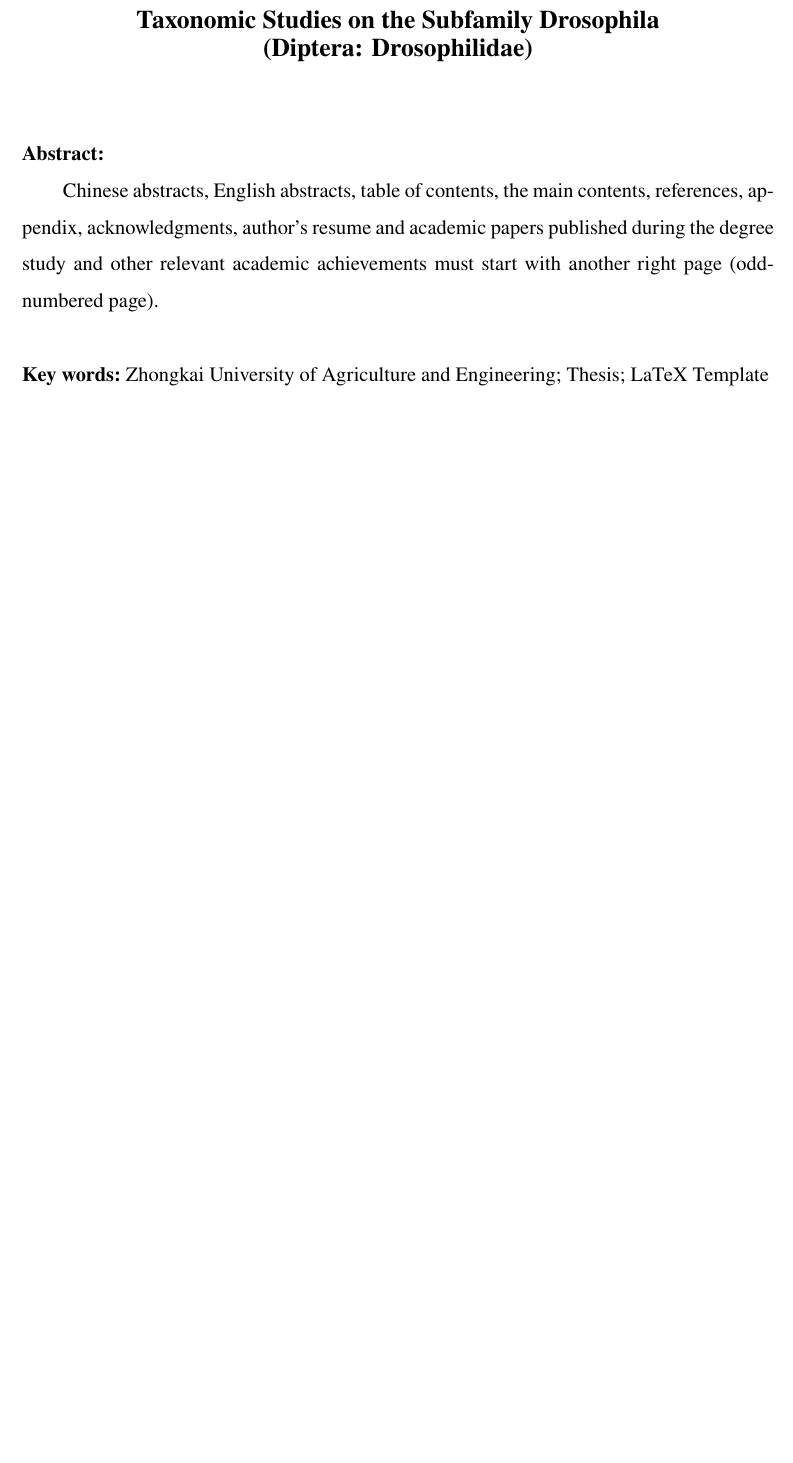
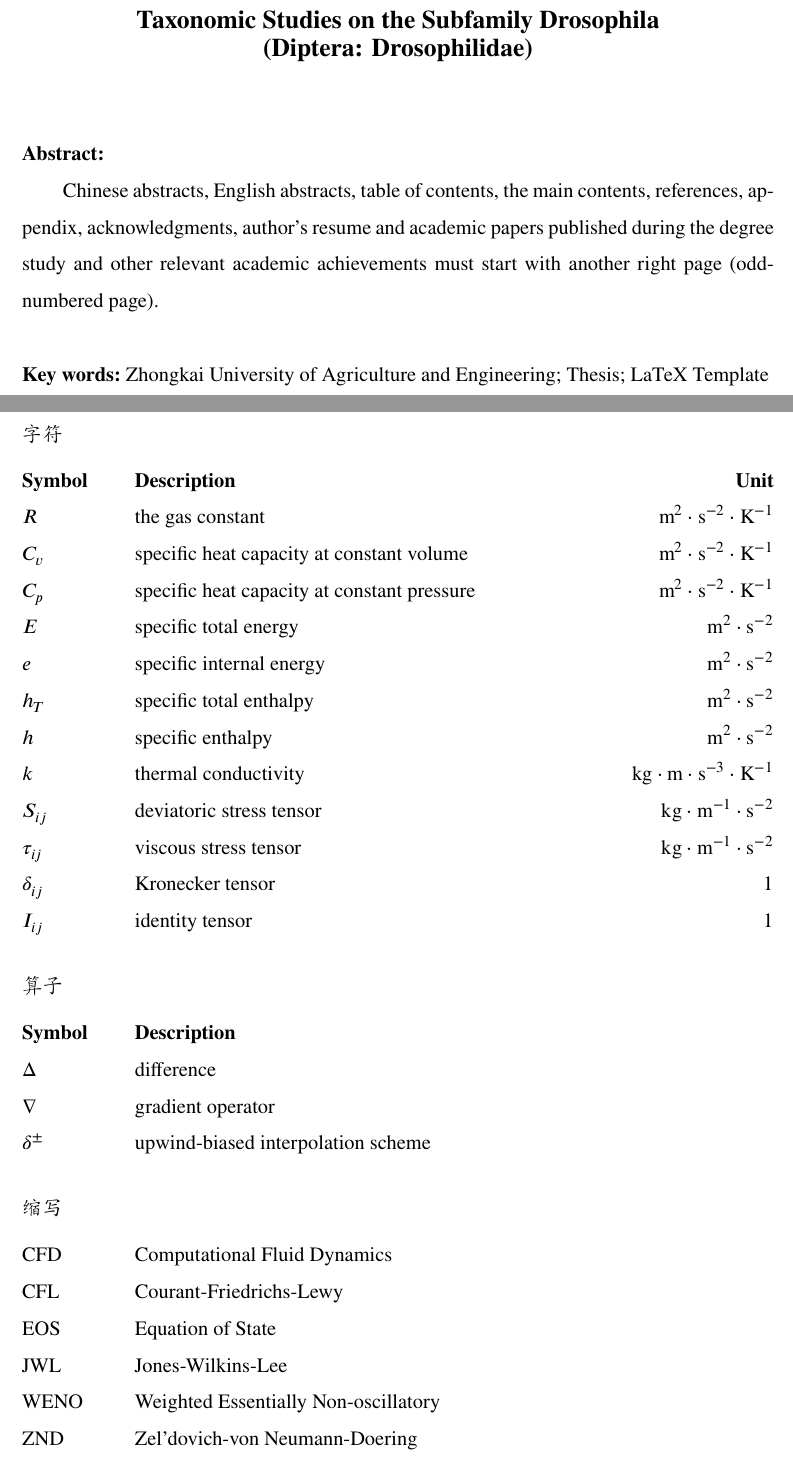
Before and after one commit to Jin-Cheng-Ming/ZHKU_Thesis, a LaTeX thesis (thesis.tex, which reads Tex/Prematter.tex): part of page 7 of 20 before the commit and two parts of pages 7 and 9 of 22 after it, the two joined at a grey line, cut so that both start at the same text, the shorter picture padded with empty space. Compiled offline with XeLaTeX; a missing font is replaced by an installed copy or a similar font.

Commit message:
🎉 创建英文缩略词或符号表页

```diff
--- /dev/null
+++ b/Tex/Prematter.tex
@@ -0,0 +1,30 @@
+\intobmk\chapter*{\zihao{-3}英文缩略词或符号表}% 显示在书签但不显示在目录
+
+\section*{字符}
+\nomenclatureitem[\textbf{Unit}]{\textbf{Symbol}}{\textbf{Description}}
+\nomenclatureitem[$\Unit{m^{2} \cdot s^{-2} \cdot K^{-1}}$]{$R$}{the gas constant}
+\nomenclatureitem[$\Unit{m^{2} \cdot s^{-2} \cdot K^{-1}}$]{$C_v$}{specific heat capacity at constant volume}
+\nomenclatureitem[$\Unit{m^{2} \cdot s^{-2} \cdot K^{-1}}$]{$C_p$}{specific heat capacity at constant pressure}
+\nomenclatureitem[$\Unit{m^{2} \cdot s^{-2}}$]{$E$}{specific total energy}
+\nomenclatureitem[$\Unit{m^{2} \cdot s^{-2}}$]{$e$}{specific internal energy}
+\nomenclatureitem[$\Unit{m^{2} \cdot s^{-2}}$]{$h_T$}{specific total enthalpy}
+\nomenclatureitem[$\Unit{m^{2} \cdot s^{-2}}$]{$h$}{specific enthalpy}
+\nomenclatureitem[$\Unit{kg \cdot m \cdot s^{-3} \cdot K^{-1}}$]{$k$}{thermal conductivity}
+\nomenclatureitem[$\Unit{kg \cdot m^{-1} \cdot s^{-2}}$]{$S_{ij}$}{deviatoric stress tensor}
+\nomenclatureitem[$\Unit{kg \cdot m^{-1} \cdot s^{-2}}$]{$\tau_{ij}$}{viscous stress tensor}
+\nomenclatureitem[$\Unit{1}$]{$\delta_{ij}$}{Kronecker tensor}
+\nomenclatureitem[$\Unit{1}$]{$I_{ij}$}{identity tensor}
+
+\section*{算子}
+\nomenclatureitem{\textbf{Symbol}}{\textbf{Description}}
+\nomenclatureitem{$\Delta$}{difference}
+\nomenclatureitem{$\nabla$}{gradient operator}
+\nomenclatureitem{$\delta^{\pm}$}{upwind-biased interpolation scheme}
+
+\section*{缩写}
+\nomenclatureitem{CFD}{Computational Fluid Dynamics}
+\nomenclatureitem{CFL}{Courant-Friedrichs-Lewy}
+\nomenclatureitem{EOS}{Equation of State}
+\nomenclatureitem{JWL}{Jones-Wilkins-Lee}
+\nomenclatureitem{WENO}{Weighted Essentially Non-oscillatory}
+\nomenclatureitem{ZND}{Zel'dovich-von Neumann-Doering}
```
Also changed, not shown: thesis.tex (+1 -0 lines), README.md.
